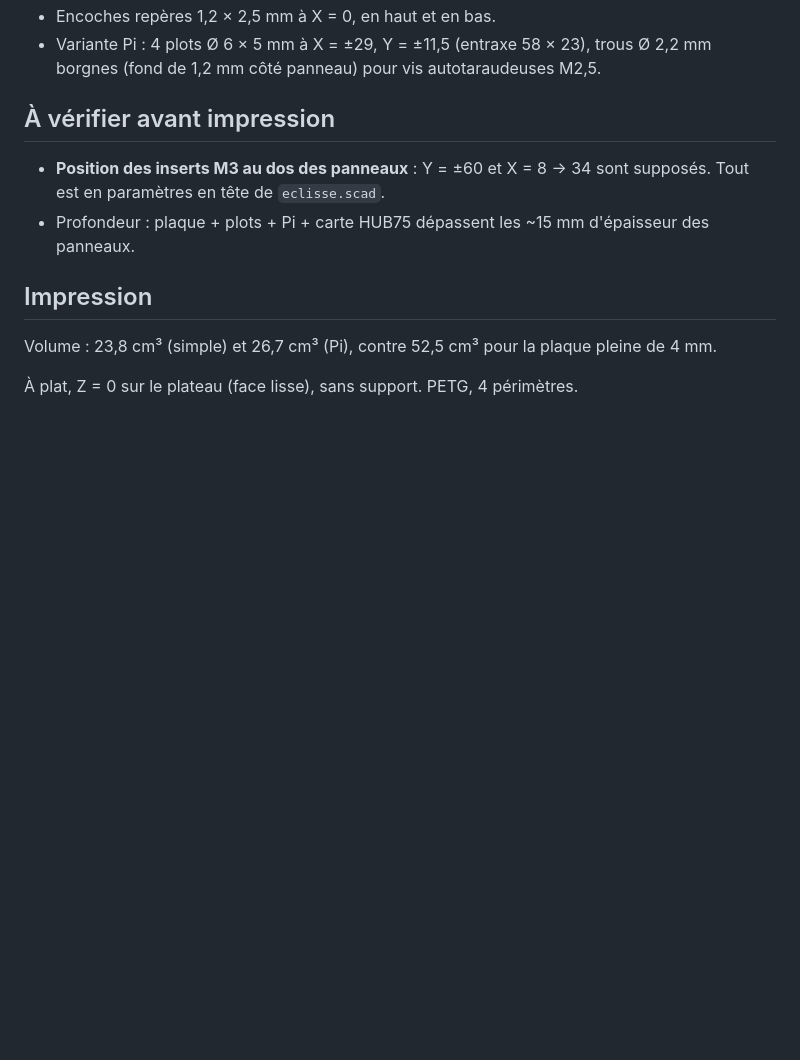
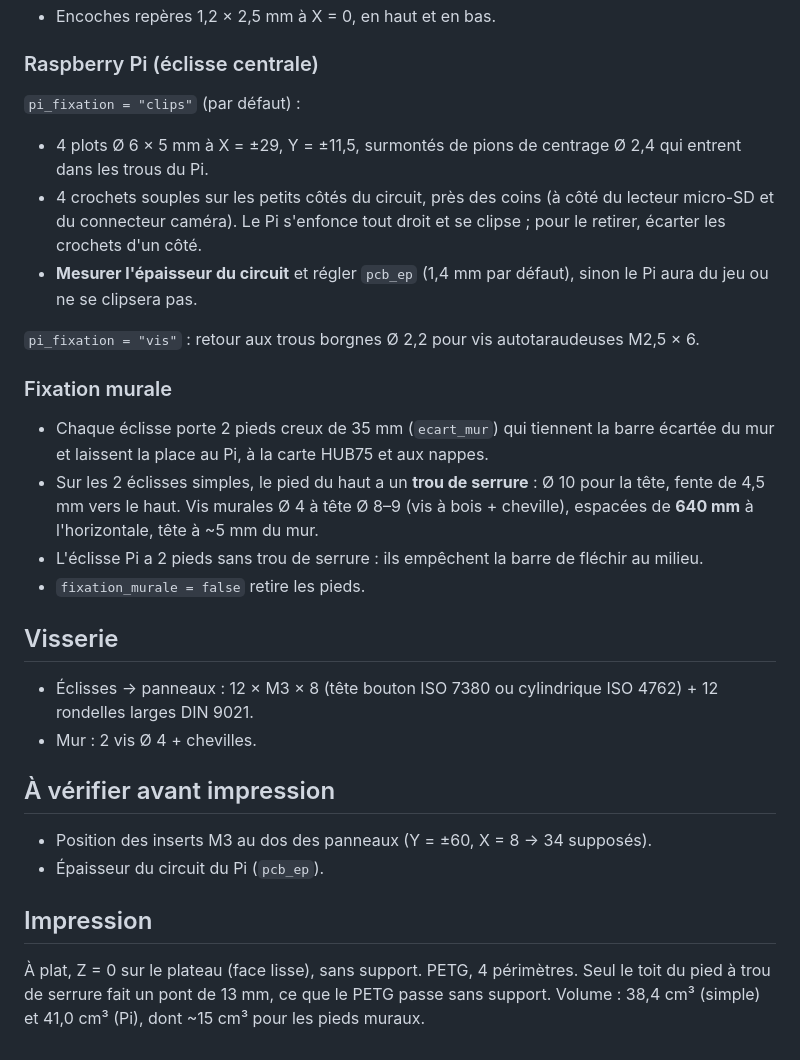
Before and after one commit to eli0tx/bitwerk, a Markdown page: barre-led/README.md, the part around one of its changes. GitHub-like rendering; blank space fills up the shorter version.

Commit message:
Éclisses : Pi clipsé sans vis, pieds d'écartement et trous de serrure pour l'accrochage mural
Co-Authored-By: Claude Opus 5.5 <noreply@anthropic.com>
Claude-Session: https://claude.ai/code/session_014CojzBsASLWJ6A9Y1nNXL1

```diff
--- a/barre-led/README.md
+++ b/barre-led/README.md
@@ -30,15 +29,36 @@ Repère : X = 0 sur la jonction, Y = 0 à mi-hauteur, Z = 0 sur la face contre l
 - Encoches repères 1,2 × 2,5 mm à X = 0, en haut et en bas.
-- Variante Pi : 4 plots Ø 6 × 5 mm à X = ±29, Y = ±11,5 (entraxe 58 × 23),
-  trous Ø 2,2 mm borgnes (fond de 1,2 mm côté panneau) pour vis autotaraudeuses M2,5.
+
+### Raspberry Pi (éclisse centrale)
+
+`pi_fixation = "clips"` (par défaut) :
+- 4 plots Ø 6 × 5 mm à X = ±29, Y = ±11,5, surmontés de pions de centrage Ø 2,4 qui entrent dans les trous du Pi.
+- 4 crochets souples sur les petits côtés du circuit, près des coins (à côté du lecteur micro-SD et du connecteur caméra).
+  Le Pi s'enfonce tout droit et se clipse ; pour le retirer, écarter les crochets d'un côté.
+- **Mesurer l'épaisseur du circuit** et régler `pcb_ep` (1,4 mm par défaut), sinon le Pi aura du jeu ou ne se clipsera pas.
+
+`pi_fixation = "vis"` : retour aux trous borgnes Ø 2,2 pour vis autotaraudeuses M2,5 × 6.
+
+### Fixation murale
+
+- Chaque éclisse porte 2 pieds creux de 35 mm (`ecart_mur`) qui tiennent la barre écartée du mur
+  et laissent la place au Pi, à la carte HUB75 et aux nappes.
+- Sur les 2 éclisses simples, le pied du haut a un **trou de serrure** : Ø 10 pour la tête, fente de 4,5 mm vers le haut.
+  Vis murales Ø 4 à tête Ø 8–9 (vis à bois + cheville), espacées de **640 mm** à l'horizontale, tête à ~5 mm du mur.
+- L'éclisse Pi a 2 pieds sans trou de serrure : ils empêchent la barre de fléchir au milieu.
+- `fixation_murale = false` retire les pieds.
+
+## Visserie
+
+- Éclisses → panneaux : 12 × M3 × 8 (tête bouton ISO 7380 ou cylindrique ISO 4762) + 12 rondelles larges DIN 9021.
+- Mur : 2 vis Ø 4 + chevilles.
 
 ## À vérifier avant impression
 
-- **Position des inserts M3 au dos des panneaux** : Y = ±60 et X = 8 → 34 sont supposés.
-  Tout est en paramètres en tête de `eclisse.scad`.
-- Profondeur : plaque + plots + Pi + carte HUB75 dépassent les ~15 mm d'épaisseur des panneaux.
+- Position des inserts M3 au dos des panneaux (Y = ±60, X = 8 → 34 supposés).
+- Épaisseur du circuit du Pi (`pcb_ep`).
 
 ## Impression
 
-Volume : 23,8 cm³ (simple) et 26,7 cm³ (Pi), contre 52,5 cm³ pour la plaque pleine de 4 mm.
-
 À plat, Z = 0 sur le plateau (face lisse), sans support. PETG, 4 périmètres.
+Seul le toit du pied à trou de serrure fait un pont de 13 mm, ce que le PETG passe sans support.
+Volume : 38,4 cm³ (simple) et 41,0 cm³ (Pi), dont ~15 cm³ pour les pieds muraux.
```
Also changed, not shown: other parts of barre-led/README.md (+7 -8 lines), barre-led/apercu_eclisse_pi.png, barre-led/apercu_eclisse_simple.png (added), 3 other files.
